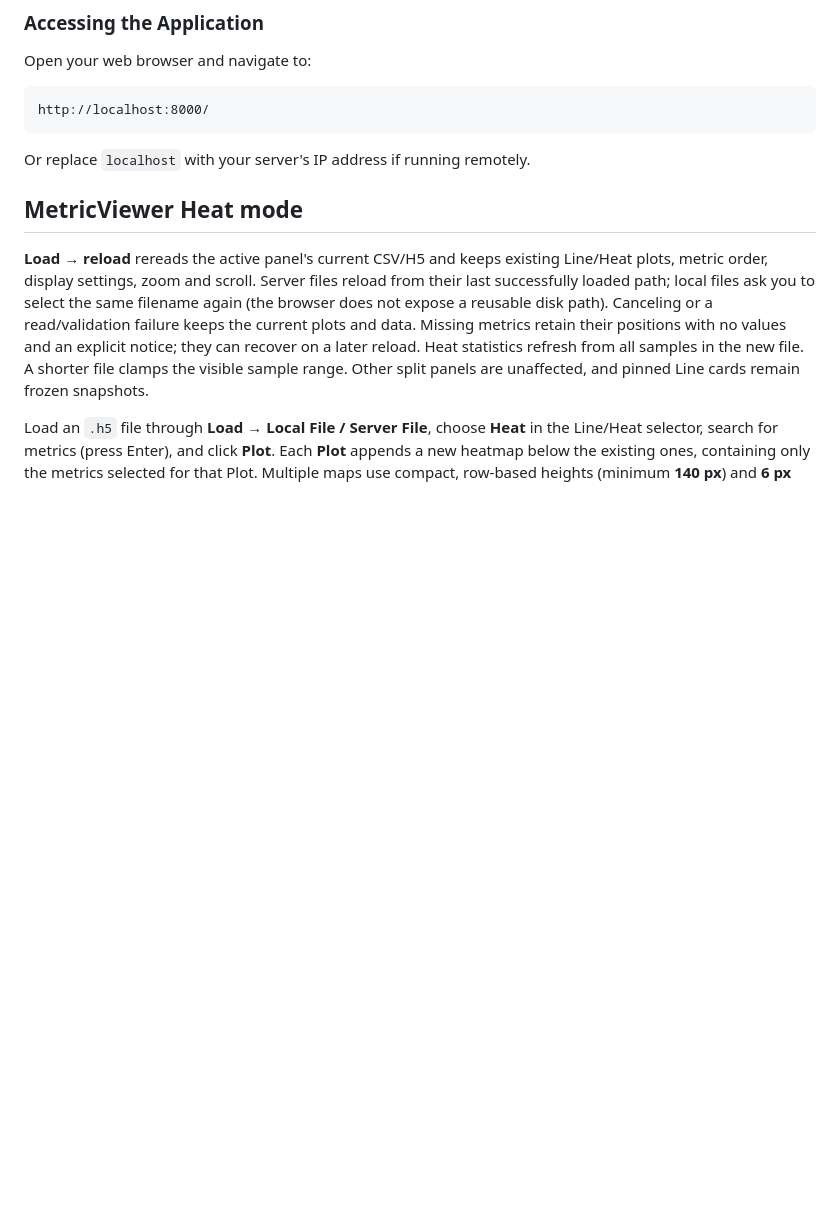
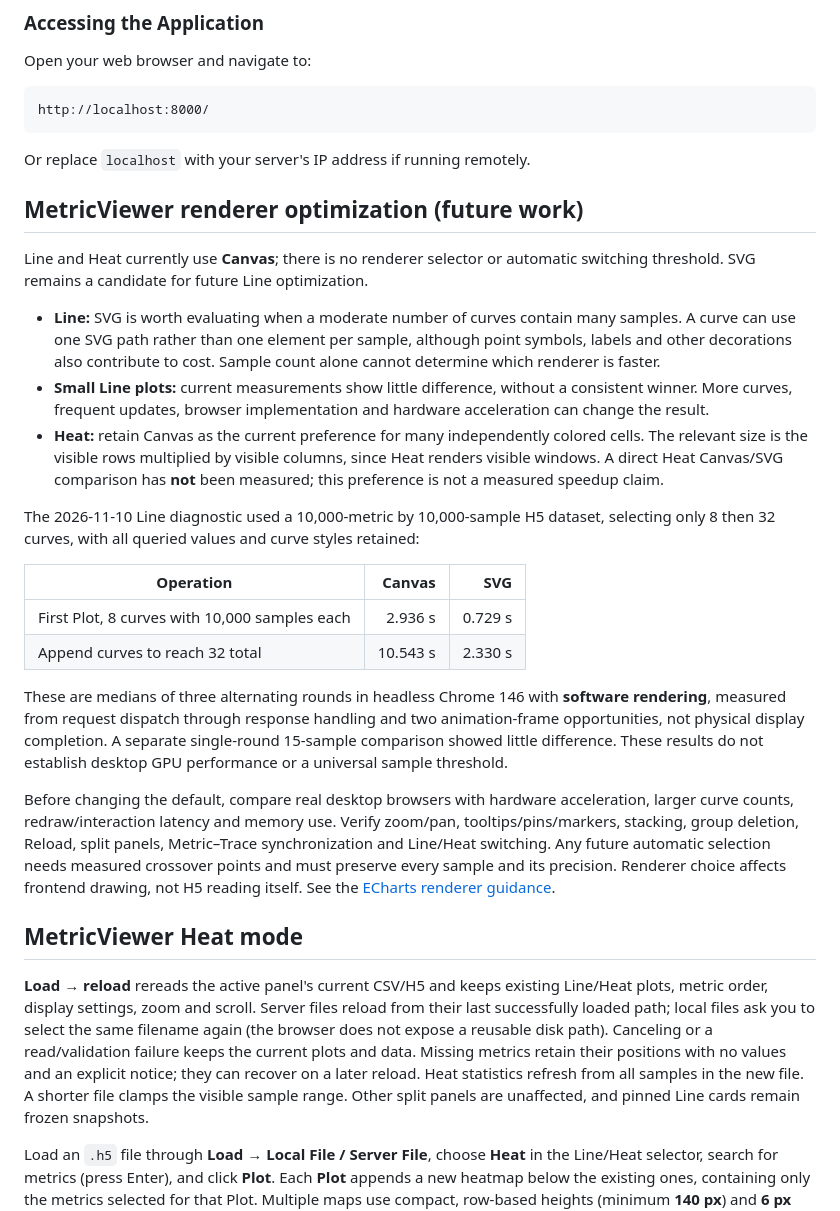
Before and after one commit to computGeneral/archvisual, a Markdown page: README.md, the part around the change. GitHub-like rendering; blank space fills up the shorter version.

Commit message:
[archvisual] docs: record renderer evaluation and follow-up limits
Document Canvas/SVG measurements and future evaluation criteria.

Validation: README bytes match the reviewed record; Canvas remains the
default.
Evidence: __output__/archvisual/heat_query_types_20261110/
Framework regression gate explicitly waived by the user for this
eight-commit batch; NOT RUN. No new native/release or platform
validation is claimed.

Co-Authored-By: Codex <noreply@anthropic.com>

```diff
--- a/README.md
+++ b/README.md
@@ -169,6 +169,45 @@ Or replace `localhost` with your server's IP address if running remotely.
 
 
 
+
+## MetricViewer renderer optimization (future work)
+
+Line and Heat currently use **Canvas**; there is no renderer selector or automatic
+switching threshold. SVG remains a candidate for future Line optimization.
+
+- **Line:** SVG is worth evaluating when a moderate number of curves contain many
+  samples. A curve can use one SVG path rather than one element per sample,
+  although point symbols, labels and other decorations also contribute to cost.
+  Sample count alone cannot determine which renderer is faster.
+- **Small Line plots:** current measurements show little difference, without a
+  consistent winner. More curves, frequent updates, browser implementation and
+  hardware acceleration can change the result.
+- **Heat:** retain Canvas as the current preference for many independently colored
+  cells. The relevant size is the visible rows multiplied by visible columns,
+  since Heat renders visible windows. A direct Heat Canvas/SVG comparison has
+  **not** been measured; this preference is not a measured speedup claim.
+
+The 2026-11-10 Line diagnostic used a 10,000-metric by 10,000-sample H5 dataset,
+selecting only 8 then 32 curves, with all queried values and curve styles retained:
+
+| Operation | Canvas | SVG |
+|---|---:|---:|
+| First Plot, 8 curves with 10,000 samples each | 2.936 s | 0.729 s |
+| Append curves to reach 32 total | 10.543 s | 2.330 s |
+
+These are medians of three alternating rounds in headless Chrome 146 with
+**software rendering**, measured from request dispatch through response handling
+and two animation-frame opportunities, not physical display completion. A
+separate single-round 15-sample comparison showed little difference. These
+results do not establish desktop GPU performance or a universal sample threshold.
+
+Before changing the default, compare real desktop browsers with hardware
+acceleration, larger curve counts, redraw/interaction latency and memory use.
+Verify zoom/pan, tooltips/pins/markers, stacking, group deletion, Reload, split
+panels, Metric–Trace synchronization and Line/Heat switching. Any future automatic
+selection needs measured crossover points and must preserve every sample and its
+precision. Renderer choice affects frontend drawing, not H5 reading itself.
+See the [ECharts renderer guidance](https://echarts.apache.org/handbook/en/best-practices/canvas-vs-svg/).
 
 ## MetricViewer Heat mode
 
```
